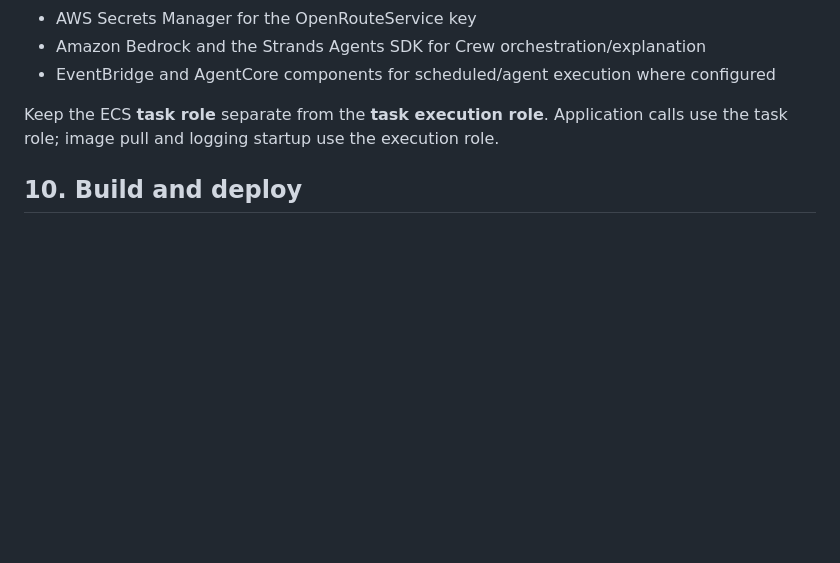
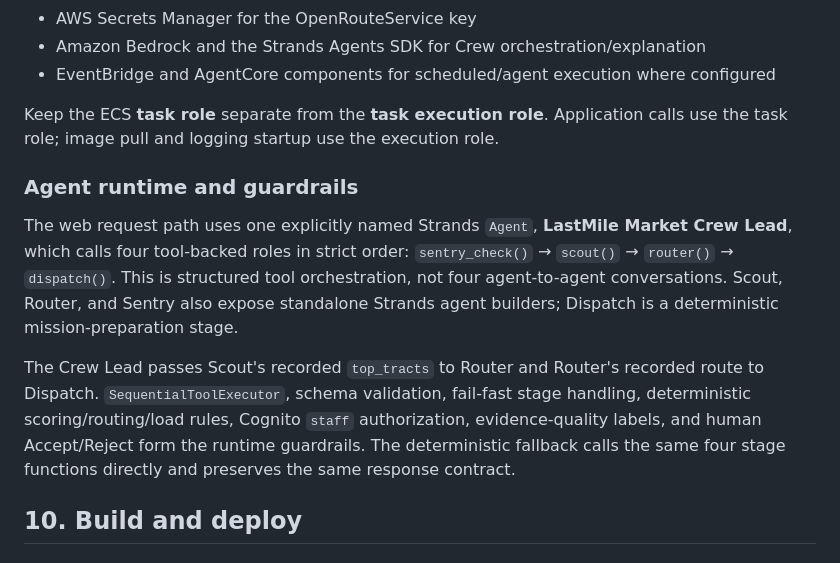
Before and after one commit to explainable-ai/food-access-advisor, a Markdown page: docs/SETUP_AND_RUN.md, the part around the change. GitHub-like rendering; blank space fills up the shorter version.

Commit message:
Clarify Crew Lead orchestration and agent guardrails

```diff
--- a/docs/SETUP_AND_RUN.md
+++ b/docs/SETUP_AND_RUN.md
@@ -202,6 +202,12 @@ The deployed path uses:
 
 Keep the ECS **task role** separate from the **task execution role**. Application calls use the task role; image pull and logging startup use the execution role.
 
+### Agent runtime and guardrails
+
+The web request path uses one explicitly named Strands `Agent`, **LastMile Market Crew Lead**, which calls four tool-backed roles in strict order: `sentry_check()` → `scout()` → `router()` → `dispatch()`. This is structured tool orchestration, not four agent-to-agent conversations. Scout, Router, and Sentry also expose standalone Strands agent builders; Dispatch is a deterministic mission-preparation stage.
+
+The Crew Lead passes Scout's recorded `top_tracts` to Router and Router's recorded route to Dispatch. `SequentialToolExecutor`, schema validation, fail-fast stage handling, deterministic scoring/routing/load rules, Cognito `staff` authorization, evidence-quality labels, and human Accept/Reject form the runtime guardrails. The deterministic fallback calls the same four stage functions directly and preserves the same response contract.
+
 ## 10. Build and deploy
 
 ### AWS Console path
```
